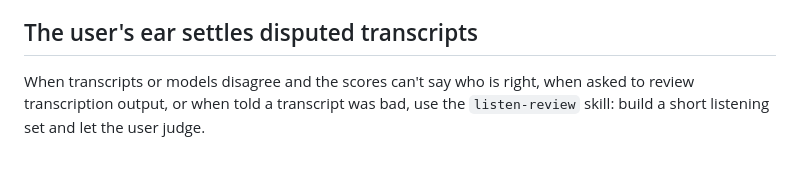
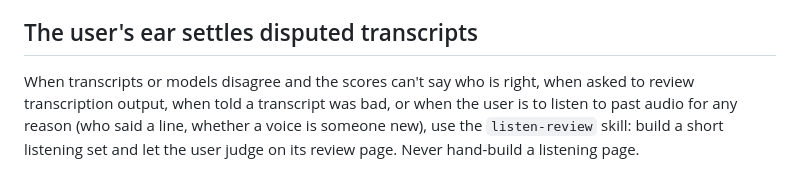
Before and after one commit to typemeit/typemeit, a Markdown page: CLAUDE.md, the part around the change. Drawn GitHub-style.

Commit message:
Run every listening check through the review page and keep it as an eval
Each hand-built listening page looked and worked differently, took answers
in chat and kept none of them. The listen-review skill and CLAUDE.md now
send every check of past audio (what was said, who said it, whether a voice
is someone new) through review --set NAME --html, and every review ends as
truths in the vault that later changes are scored against.

```diff
--- a/CLAUDE.md
+++ b/CLAUDE.md
@@ -121,5 +121,8 @@ looks for alternatives to models on that list.
 ## The user's ear settles disputed transcripts
 
 When transcripts or models disagree and the scores can't say who is right, when
-asked to review transcription output, or when told a transcript was bad, use
-the `listen-review` skill: build a short listening set and let the user judge.
+asked to review transcription output, when told a transcript was bad, or when
+the user is to listen to past audio for any reason (who said a line, whether a
+voice is someone new), use the `listen-review` skill: build a short listening
+set and let the user judge on its review page. Never hand-build a listening
+page.
```
Also changed, not shown: 1 other file.
